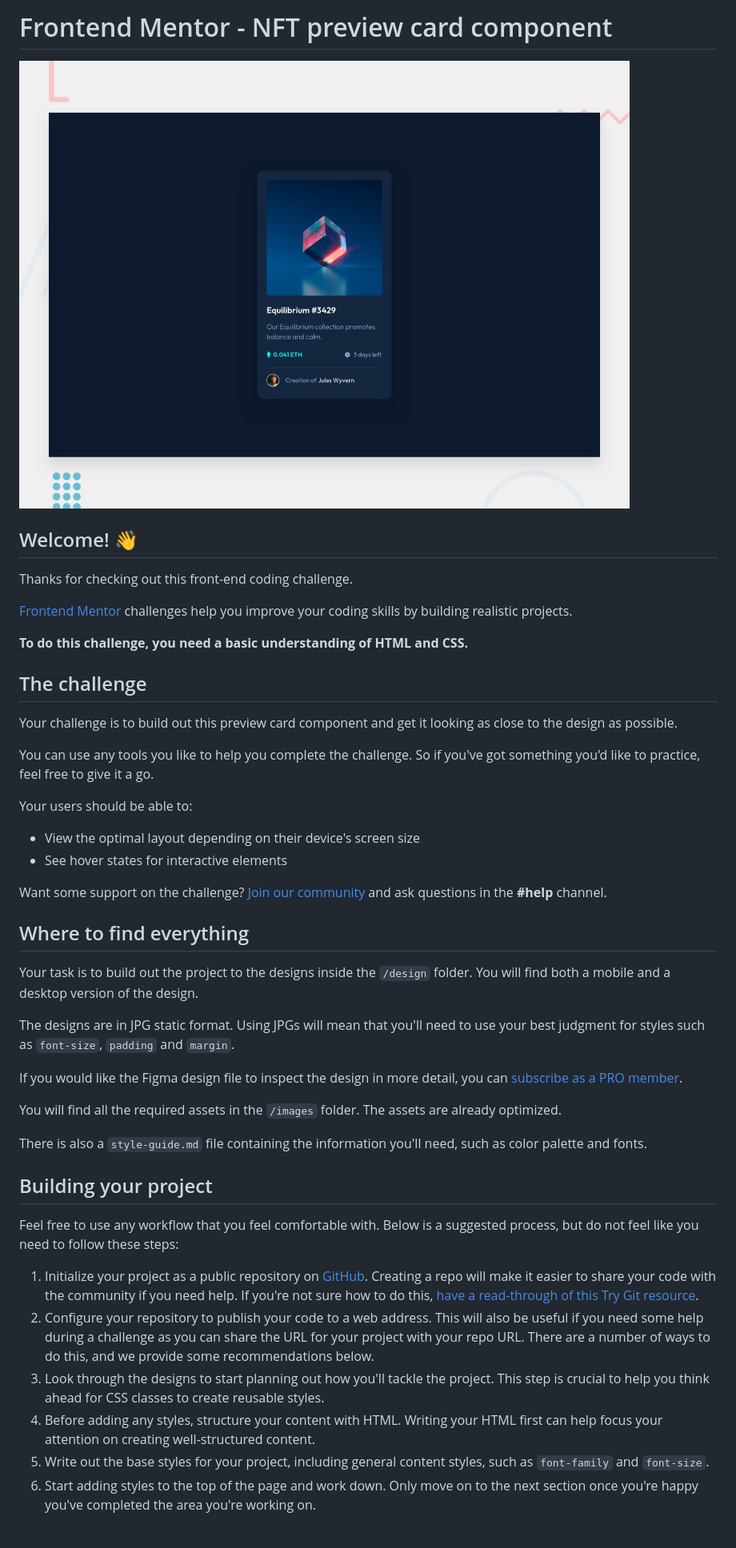
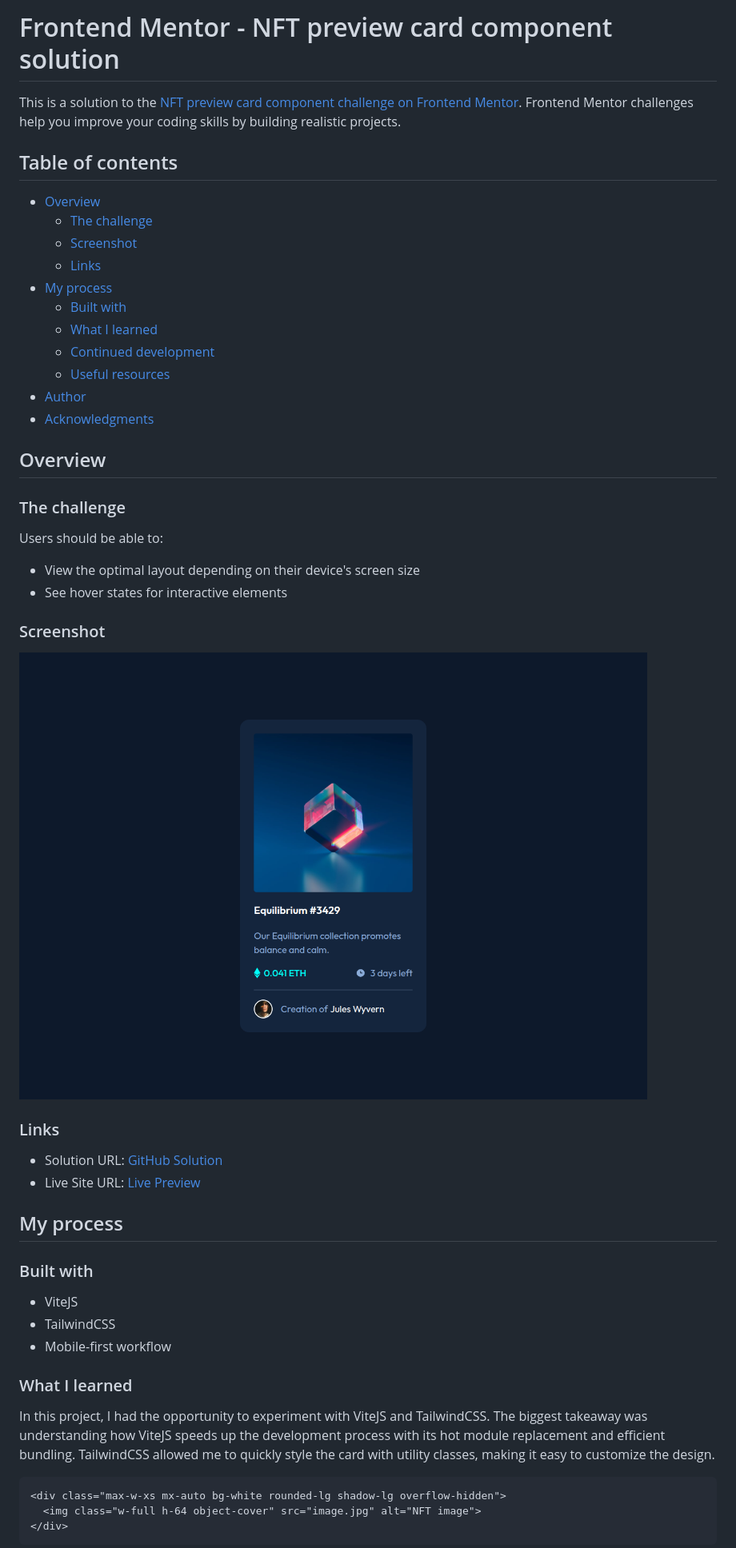
Before and after one commit to Ehsan-Yari/NFT-preview-card-component, a Markdown page: README.md, the part around the change printed below. Shown: that part at 80% size. Rendered like a GitHub page; pictures changed too: screenshot.png (added).

Commit message:
completed project

````diff
--- a/README.md
+++ b/README.md
@@ -1,48 +1,54 @@
-# Frontend Mentor - NFT preview card component
+# Frontend Mentor - NFT preview card component solution
 
-![Design preview for the NFT preview card component coding challenge](preview.jpg)
+This is a solution to the [NFT preview card component challenge on Frontend Mentor](https://www.frontendmentor.io/challenges/nft-preview-card-component-SbdUL_w0U). Frontend Mentor challenges help you improve your coding skills by building realistic projects.
 
-## Welcome! 👋
+## Table of contents
 
-Thanks for checking out this front-end coding challenge.
+- [Overview](#overview)
+  - [The challenge](#the-challenge)
+  - [Screenshot](#screenshot)
+  - [Links](#links)
+- [My process](#my-process)
+  - [Built with](#built-with)
+  - [What I learned](#what-i-learned)
+  - [Continued development](#continued-development)
+  - [Useful resources](#useful-resources)
+- [Author](#author)
+- [Acknowledgments](#acknowledgments)
 
-[Frontend Mentor](https://www.frontendmentor.io) challenges help you improve your coding skills by building realistic projects.
+## Overview
 
-**To do this challenge, you need a basic understanding of HTML and CSS.**
+### The challenge
 
-## The challenge
-
-Your challenge is to build out this preview card component and get it looking as close to the design as possible.
-
-You can use any tools you like to help you complete the challenge. So if you've got something you'd like to practice, feel free to give it a go.
-
-Your users should be able to:
+Users should be able to:
 
 - View the optimal layout depending on their device's screen size
 - See hover states for interactive elements
 
-Want some support on the challenge? [Join our community](https://www.frontendmentor.io/community) and ask questions in the **#help** channel.
+### Screenshot
 
-## Where to find everything
+![](./screenshot.png)
 
-Your task is to build out the project to the designs inside the `/design` folder. You will find both a mobile and a desktop version of the design.
+### Links
 
-The designs are in JPG static format. Using JPGs will mean that you'll need to use your best judgment for styles such as `font-size`, `padding` and `margin`.
+- Solution URL: [GitHub Solution](https://github.com/Ehsan-Yari/NFT-preview-card-component)
+- Live Site URL: [Live Preview](https://nft-preview-card-component-two-orpin.vercel.app/)
 
-If you would like the Figma design file to inspect the design in more detail, you can [subscribe as a PRO member](https://www.frontendmentor.io/pro).
+## My process
 
-You will find all the required assets in the `/images` folder. The assets are already optimized.
+### Built with
 
-There is also a `style-guide.md` file containing the information you'll need, such as color palette and fonts.
+- ViteJS
+- TailwindCSS
+- Mobile-first workflow
 
-## Building your project
+### What I learned
 
-Feel free to use any workflow that you feel comfortable with. Below is a suggested process, but do not feel like you need to follow these steps:
+In this project, I had the opportunity to experiment with ViteJS and TailwindCSS. The biggest takeaway was understanding how ViteJS speeds up the development process with its hot module replacement and efficient bundling. TailwindCSS allowed me to quickly style the card with utility classes, making it easy to customize the design.
 
-1. Initialize your project as a public repository on [GitHub](https://github.com/). Creating a repo will make it easier to share your code with the community if you need help. If you're not sure how to do this, [have a read-through of this Try Git resource](https://try.github.io/).
-2. Configure your repository to publish your code to a web address. This will also be useful if you need some help during a challenge as you can share the URL for your project with your repo URL. There are a number of ways to do this, and we provide some recommendations below.
-3. Look through the designs to start planning out how you'll tackle the project. This step is crucial to help you think ahead for CSS classes to create reusable styles.
-4. Before adding any styles, structure your content with HTML. Writing your HTML first can help focus your attention on creating well-structured content.
-5. Write out the base styles for your project, including general content styles, such as `font-family` and `font-size`.
-6. Start adding styles to the top of the page and work down. Only move on to the next section once you're happy you've completed the area you're working on.
+```html
+<div class="max-w-xs mx-auto bg-white rounded-lg shadow-lg overflow-hidden">
+  <img class="w-full h-64 object-cover" src="image.jpg" alt="NFT image">
+</div>
+```
 
````
Also changed, not shown: other parts of README.md (+11 -37 lines), README-template.md (deleted, +0 -111 lines), 1 other file.
